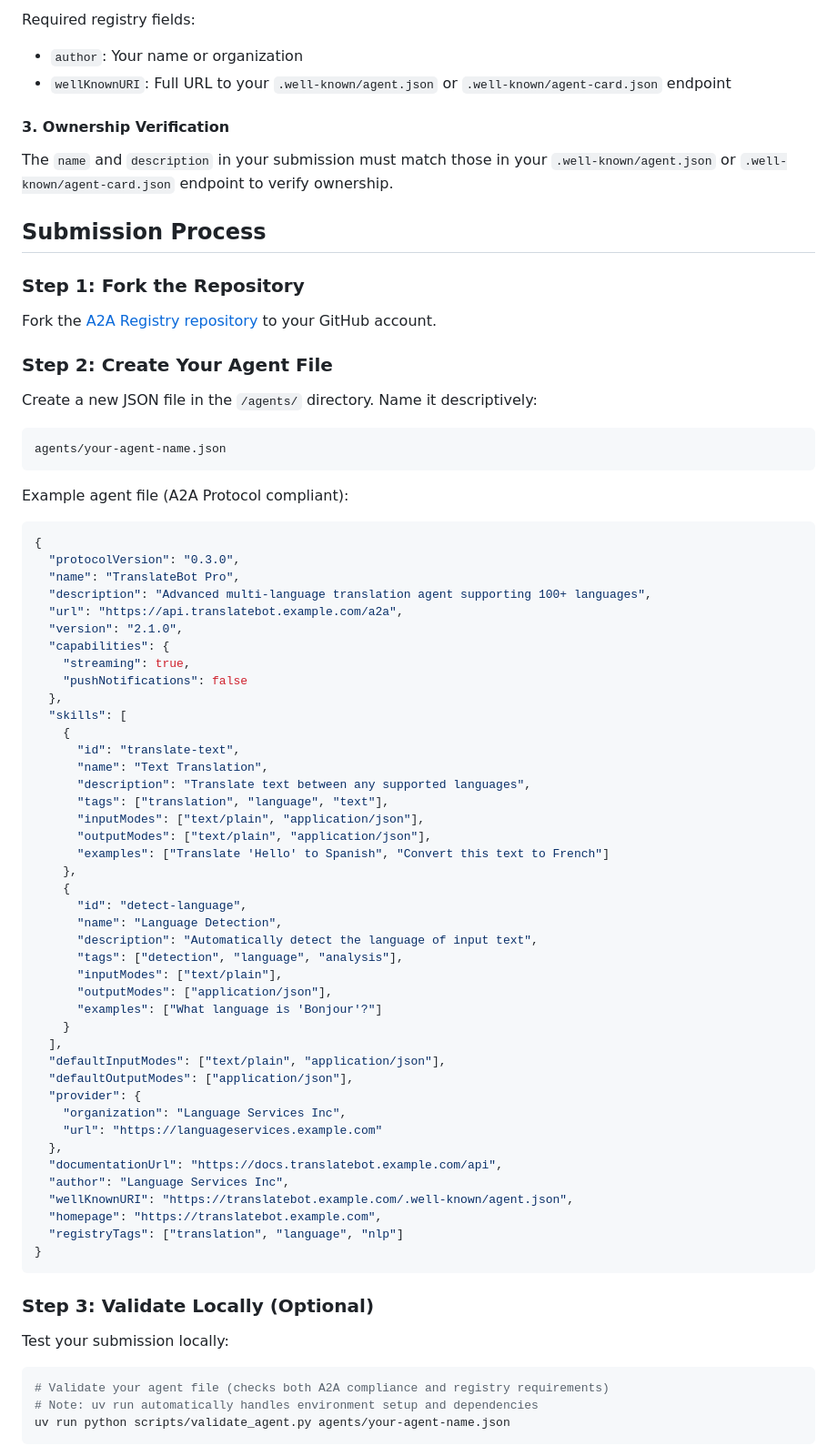
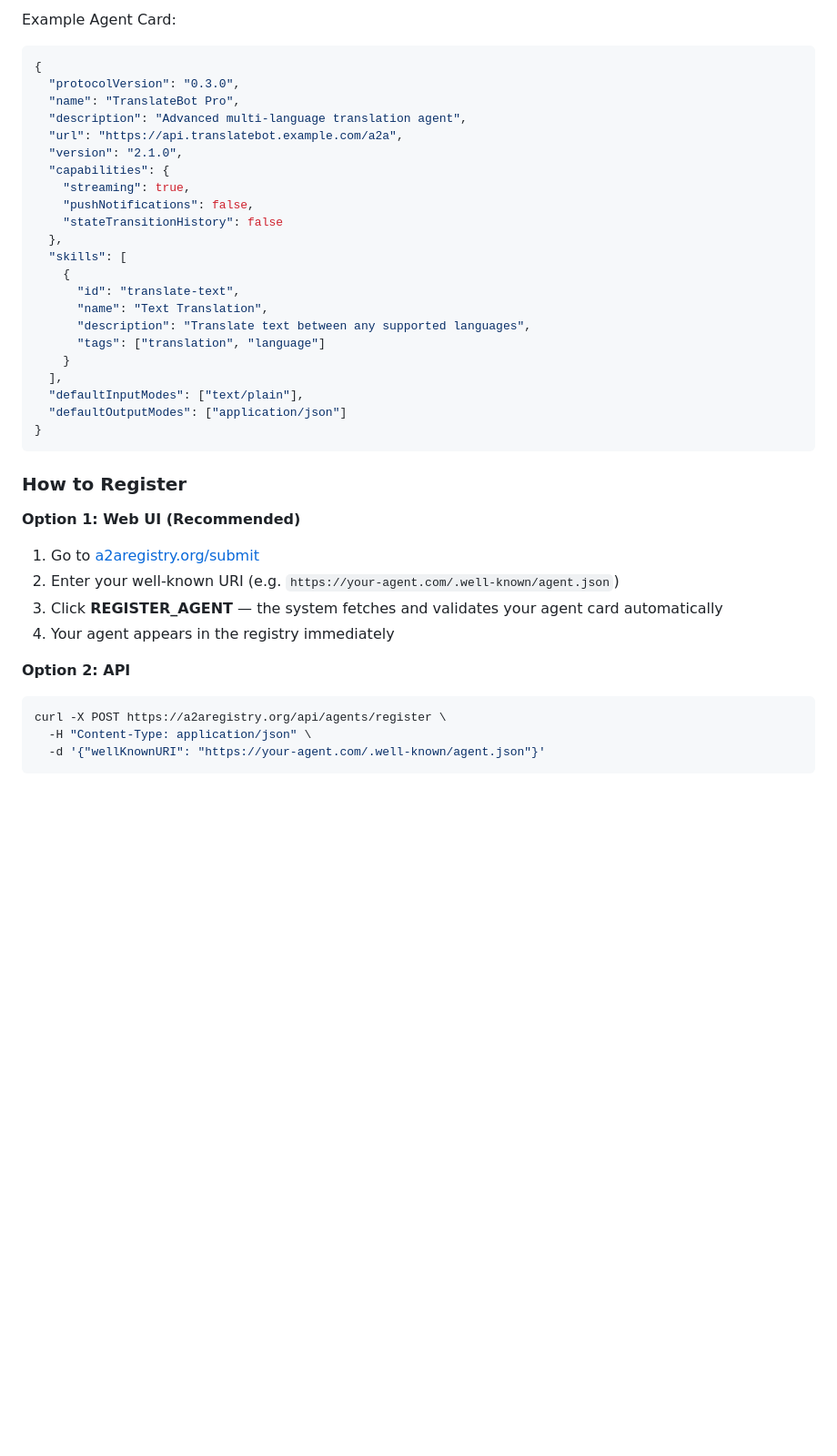
Before and after one commit to prassanna-ravishankar/a2a-registry, a Markdown page: CONTRIBUTING.md, the part around one of its changes. Shown at 91% size. Drawn GitHub-style; blank space fills up the shorter version.

````diff
--- a/CONTRIBUTING.md
+++ b/CONTRIBUTING.md
@@ -64,77 +47,43 @@ Required A2A Protocol fields:
-Required registry fields:
-- `author`: Your name or organization
-- `wellKnownURI`: Full URL to your `.well-known/agent.json` or `.well-known/agent-card.json` endpoint
-
-#### 3. Ownership Verification
-
-The `name` and `description` in your submission must match those in your `.well-known/agent.json` or `.well-known/agent-card.json` endpoint to verify ownership.
-
-## Submission Process
-
-### Step 1: Fork the Repository
-
-Fork the [A2A Registry repository](https://github.com/prassanna-ravishankar/a2a-registry) to your GitHub account.
-
-### Step 2: Create Your Agent File
-
-Create a new JSON file in the `/agents/` directory. Name it descriptively:
-```
-agents/your-agent-name.json
-```
-
-Example agent file (A2A Protocol compliant):
+Example Agent Card:
 ```json
 {
   "protocolVersion": "0.3.0",
   "name": "TranslateBot Pro",
-  "description": "Advanced multi-language translation agent supporting 100+ languages",
+  "description": "Advanced multi-language translation agent",
   "url": "https://api.translatebot.example.com/a2a",
   "version": "2.1.0",
   "capabilities": {
     "streaming": true,
-    "pushNotifications": false
+    "pushNotifications": false,
+    "stateTransitionHistory": false
   },
   "skills": [
     {
       "id": "translate-text",
       "name": "Text Translation",
       "description": "Translate text between any supported languages",
-      "tags": ["translation", "language", "text"],
-      "inputModes": ["text/plain", "application/json"],
-      "outputModes": ["text/plain", "application/json"],
-      "examples": ["Translate 'Hello' to Spanish", "Convert this text to French"]
-    },
-    {
-      "id": "detect-language",
-      "name": "Language Detection",
-      "description": "Automatically detect the language of input text",
-      "tags": ["detection", "language", "analysis"],
-      "inputModes": ["text/plain"],
-      "outputModes": ["application/json"],
-      "examples": ["What language is 'Bonjour'?"]
+      "tags": ["translation", "language"]
     }
   ],
-  "defaultInputModes": ["text/plain", "application/json"],
-  "defaultOutputModes": ["application/json"],
-  "provider": {
-    "organization": "Language Services Inc",
-    "url": "https://languageservices.example.com"
-  },
-  "documentationUrl": "https://docs.translatebot.example.com/api",
-  "author": "Language Services Inc",
-  "wellKnownURI": "https://translatebot.example.com/.well-known/agent.json",
-  "homepage": "https://translatebot.example.com",
-  "registryTags": ["translation", "language", "nlp"]
+  "defaultInputModes": ["text/plain"],
+  "defaultOutputModes": ["application/json"]
 }
 ```
 
-### Step 3: Validate Locally (Optional)
+### How to Register
 
-Test your submission locally:
+**Option 1: Web UI (Recommended)**
+
+1. Go to [a2aregistry.org/submit](https://a2aregistry.org/submit)
+2. Enter your well-known URI (e.g. `https://your-agent.com/.well-known/agent.json`)
+3. Click **REGISTER_AGENT** — the system fetches and validates your agent card automatically
+4. Your agent appears in the registry immediately
+
+**Option 2: API**
 
 ```bash
-# Validate your agent file (checks both A2A compliance and registry requirements)
-# Note: uv run automatically handles environment setup and dependencies
-uv run python scripts/validate_agent.py agents/your-agent-name.json
+curl -X POST https://a2aregistry.org/api/agents/register \
+  -H "Content-Type: application/json" \
+  -d '{"wellKnownURI": "https://your-agent.com/.well-known/agent.json"}'
 ```
 
````
Also changed, not shown: other parts of CONTRIBUTING.md (+82 -161 lines), DEPLOYMENT.md (+7 -7 lines), README.md (+6 -6 lines).
